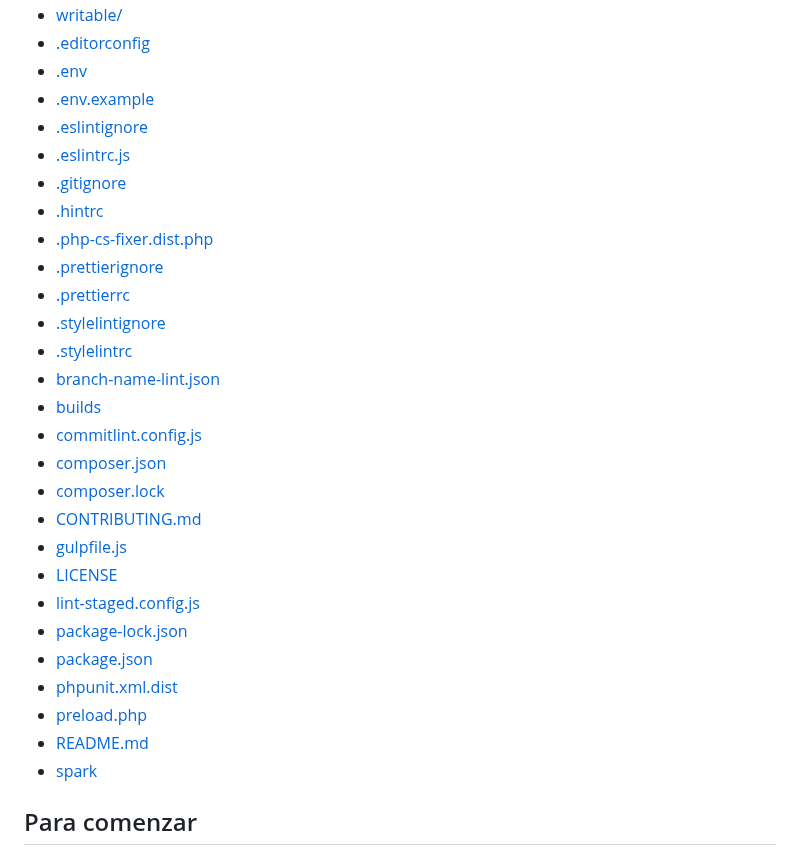
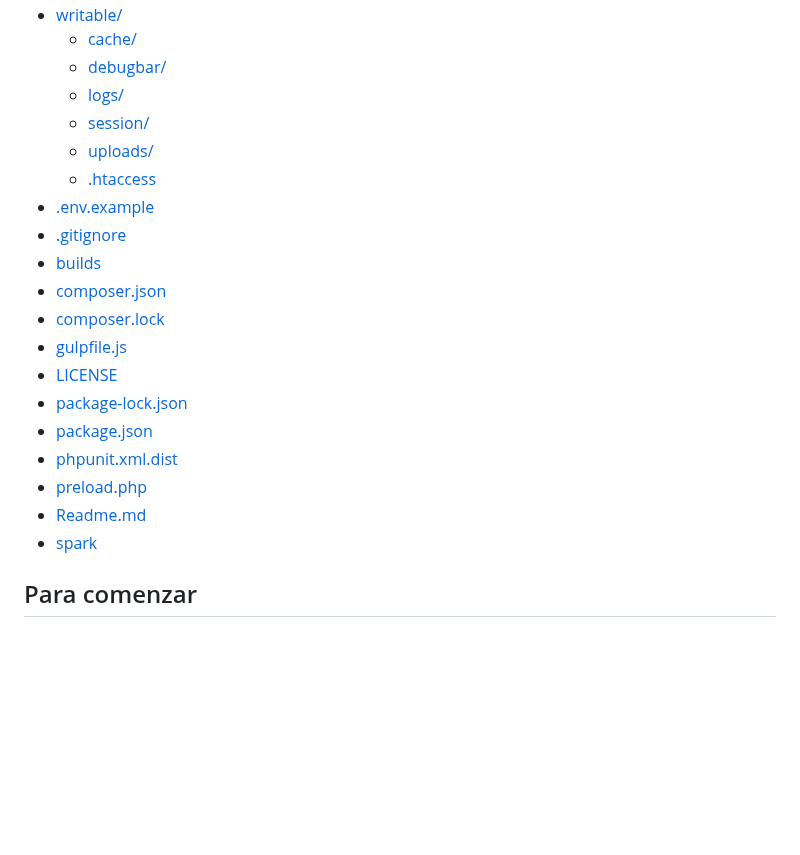
Before and after one commit to Cristianpan/Proyecto-web, a Markdown page: Readme.md, the part around one of its changes. Rendered like a GitHub page; blank space fills up the shorter version.

```diff
--- a/Readme.md
+++ b/Readme.md
@@ -52,31 +86,24 @@ ArtZone monorepo containing ArtZone app and internal libs.
 - [writable/](writable)
-- [.editorconfig](.editorconfig)
-- [.env](.env)
+  - [cache/](writable\cache)
+  - [debugbar/](writable\debugbar)
+  - [logs/](writable\logs)
+  - [session/](writable\session)
+  - [uploads/](writable\uploads)
+  - [.htaccess](writable\.htaccess)
 - [.env.example](.env.example)
-- [.eslintignore](.eslintignore)
-- [.eslintrc.js](.eslintrc.js)
 - [.gitignore](.gitignore)
-- [.hintrc](.hintrc)
-- [.php-cs-fixer.dist.php](.php-cs-fixer.dist.php)
-- [.prettierignore](.prettierignore)
-- [.prettierrc](.prettierrc)
-- [.stylelintignore](.stylelintignore)
-- [.stylelintrc](.stylelintrc)
-- [branch-name-lint.json](branch-name-lint.json)
 - [builds](builds)
-- [commitlint.config.js](commitlint.config.js)
 - [composer.json](composer.json)
 - [composer.lock](composer.lock)
-- [CONTRIBUTING.md](CONTRIBUTING.md)
 - [gulpfile.js](gulpfile.js)
 - [LICENSE](LICENSE)
-- [lint-staged.config.js](lint-staged.config.js)
 - [package-lock.json](package-lock.json)
 - [package.json](package.json)
 - [phpunit.xml.dist](phpunit.xml.dist)
 - [preload.php](preload.php)
-- [README.md](README.md)
+- [Readme.md](Readme.md)
 - [spark](spark)
+
 
 ## Para comenzar
 
```
Also changed, not shown: other parts of Readme.md (+42 -8 lines).
